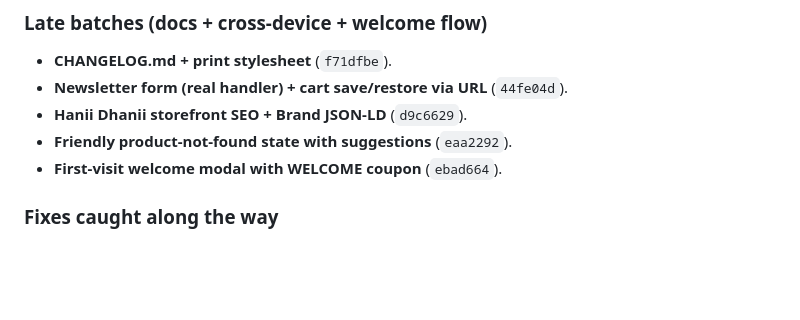
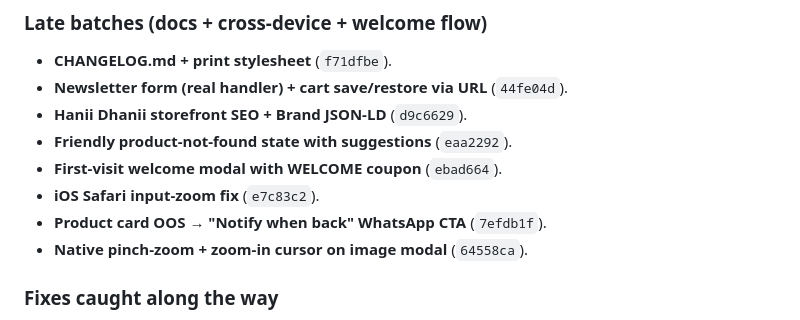
Before and after one commit to contactmihassociates/elite-emporium, a Markdown page: CHANGELOG.md, the part around the change. Rendered like a GitHub page; blank space fills up the shorter version.

Commit message:
docs(changelog): record final 3 batches (iOS fix, OOS notify, pinch-zoom)
Co-Authored-By: Claude Opus 4.7 <noreply@anthropic.com>

```diff
--- a/CHANGELOG.md
+++ b/CHANGELOG.md
@@ -49,6 +49,9 @@ A single long session that shipped ~25 batches. Grouped by theme; commit hashes
 - **Hanii Dhanii storefront SEO + Brand JSON-LD** (`d9c6629`).
 - **Friendly product-not-found state with suggestions** (`eaa2292`).
 - **First-visit welcome modal with WELCOME coupon** (`ebad664`).
+- **iOS Safari input-zoom fix** (`e7c83c2`).
+- **Product card OOS → "Notify when back" WhatsApp CTA** (`7efdb1f`).
+- **Native pinch-zoom + zoom-in cursor on image modal** (`64558ca`).
 
 ### Fixes caught along the way
 - Duplicate `const orderBtn` in `placeOrder()` was a hidden SyntaxError.
```
